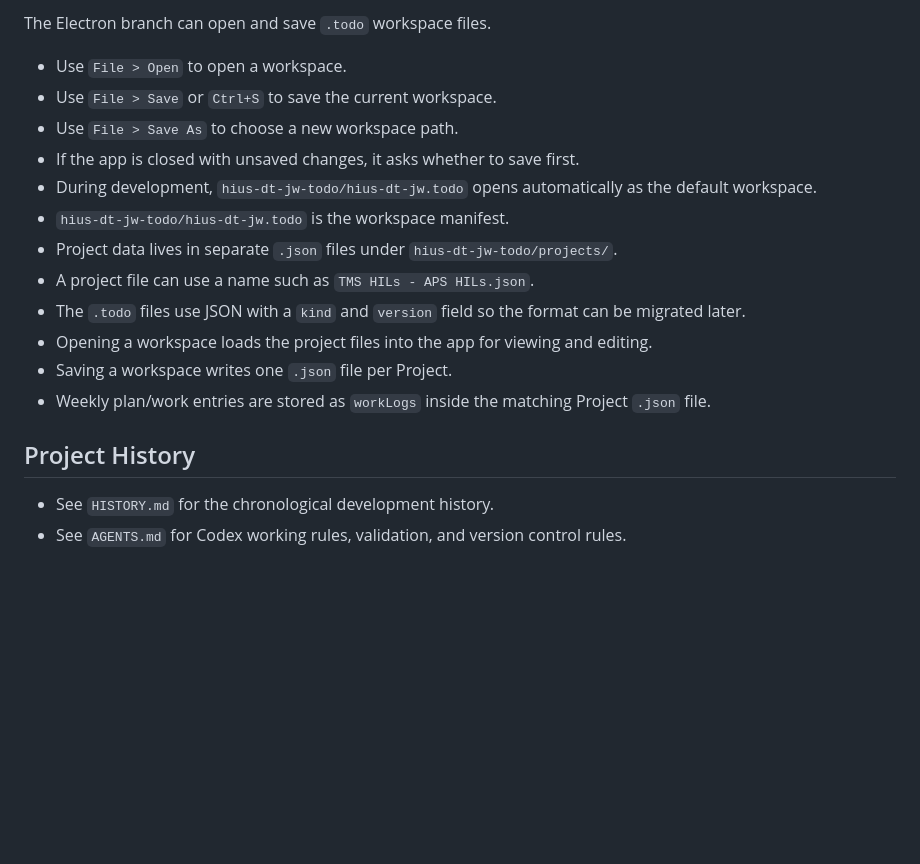
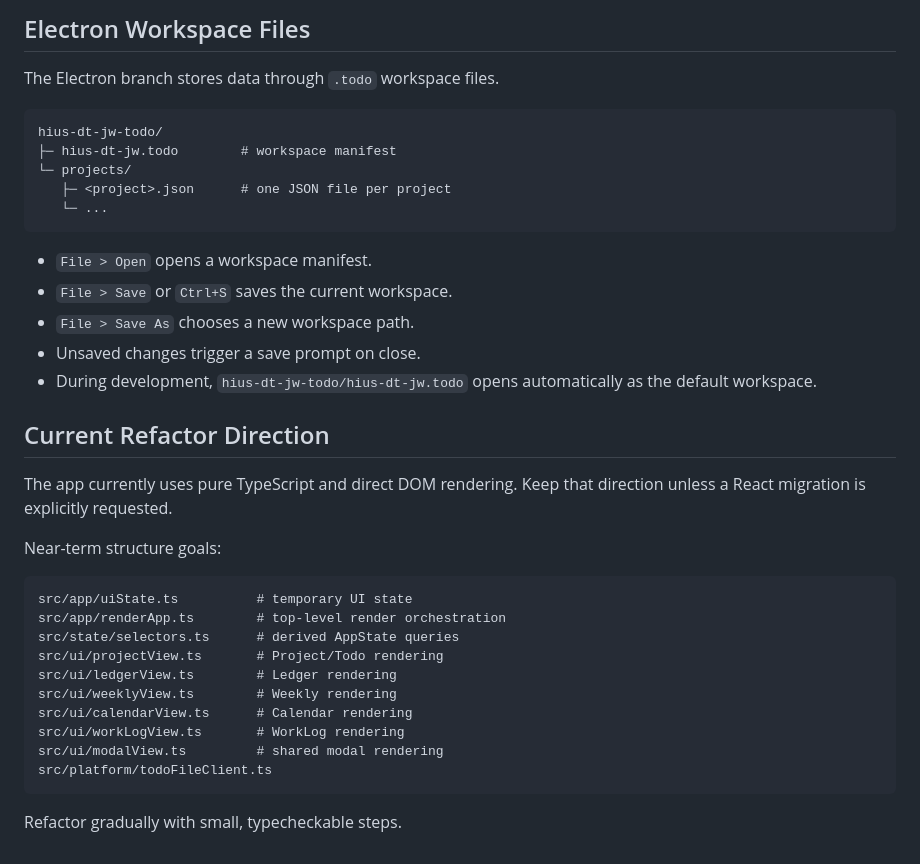
Before and after one commit to JongWoo-Woo1/todo-hius, a Markdown page: README.md, the part around one of its changes. GitHub-like rendering; blank space fills up the shorter version.

Commit message:
docs: simplify README around project structure

````diff
--- a/README.md
+++ b/README.md
@@ -138,20 +88,39 @@ The `electron` branch adds a desktop shell around the existing Vite + TypeScript
 
-The Electron branch can open and save `.todo` workspace files.
+## Electron Workspace Files
 
-- Use `File > Open` to open a workspace.
-- Use `File > Save` or `Ctrl+S` to save the current workspace.
-- Use `File > Save As` to choose a new workspace path.
-- If the app is closed with unsaved changes, it asks whether to save first.
+The Electron branch stores data through `.todo` workspace files.
+
+```txt
+hius-dt-jw-todo/
+├─ hius-dt-jw.todo        # workspace manifest
+└─ projects/
+   ├─ <project>.json      # one JSON file per project
+   └─ ...
+```
+
+- `File > Open` opens a workspace manifest.
+- `File > Save` or `Ctrl+S` saves the current workspace.
+- `File > Save As` chooses a new workspace path.
+- Unsaved changes trigger a save prompt on close.
 - During development, `hius-dt-jw-todo/hius-dt-jw.todo` opens automatically as the default workspace.
-- `hius-dt-jw-todo/hius-dt-jw.todo` is the workspace manifest.
-- Project data lives in separate `.json` files under `hius-dt-jw-todo/projects/`.
-- A project file can use a name such as `TMS HILs - APS HILs.json`.
-- The `.todo` files use JSON with a `kind` and `version` field so the format can be migrated later.
-- Opening a workspace loads the project files into the app for viewing and editing.
-- Saving a workspace writes one `.json` file per Project.
-- Weekly plan/work entries are stored as `workLogs` inside the matching Project `.json` file.
 
-## Project History
+## Current Refactor Direction
 
-- See `HISTORY.md` for the chronological development history.
-- See `AGENTS.md` for Codex working rules, validation, and version control rules.
+The app currently uses pure TypeScript and direct DOM rendering. Keep that direction unless a React migration is explicitly requested.
+
+Near-term structure goals:
+
+```txt
+src/app/uiState.ts          # temporary UI state
+src/app/renderApp.ts        # top-level render orchestration
+src/state/selectors.ts      # derived AppState queries
+src/ui/projectView.ts       # Project/Todo rendering
+src/ui/ledgerView.ts        # Ledger rendering
+src/ui/weeklyView.ts        # Weekly rendering
+src/ui/calendarView.ts      # Calendar rendering
+src/ui/workLogView.ts       # WorkLog rendering
+src/ui/modalView.ts         # shared modal rendering
+src/platform/todoFileClient.ts
+```
+
+Refactor gradually with small, typecheckable steps.
````
Also changed, not shown: other parts of README.md (+75 -125 lines).
